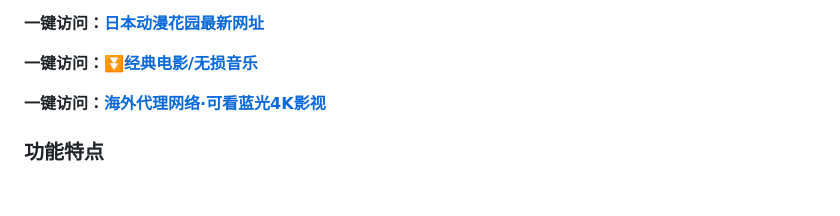
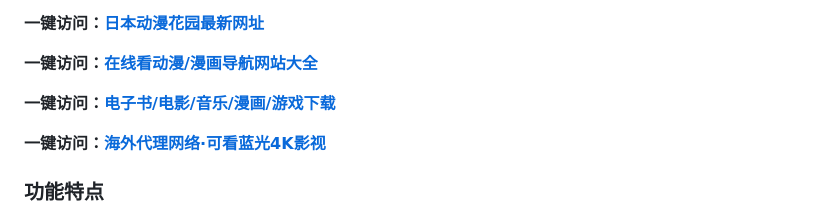
Before and after one commit to dongmanwangzhan/dongmanhuayuan, a Markdown page: README.md, the part around the change. GitHub-like rendering; blank space fills up the shorter version.

```diff
--- a/README.md
+++ b/README.md
@@ -1,7 +1,8 @@
 <h2>日本动漫花园官网入口 - 免费动漫番剧在线看网站|镜像站</h2>
 <p>动漫花园是一个深受动漫爱好者欢迎的平台，它为用户提供了一个自由交流和资源分享的空间。该网站涵盖了丰富的动漫相关内容，包括动画、漫画、动漫音乐、动漫游戏以及各类资讯等。它不仅是一个资源分享的天堂，还提供了高清漫画扫描版下载、丰富的动漫OST（原声音乐）资源等。此外，动漫花园还支持多种下载方式，如磁力链接、BT种子等，方便用户获取资源。其界面简洁，操作便捷，更新速度快，能够及时跟进日本放送的最新热门动画。</p>
 <p><strong>一键访问：</strong><a href="https://www.imi123.cn/sites/5749.html" target="_blank"><strong>日本动漫花园最新网址</strong></a></p>
-<p><strong>一键访问：</strong><a href="https://pan.quark.cn/s/0db22432c259" target="_blank"><strong>⏬经典电影/无损音乐</strong></a></p>
+<p><strong>一键访问：</strong><a href="https://www.rymdh.com/favorites/dongmanerciyuan"><strong>在线看动漫/漫画导航网站大全</strong></a></p>
+<p><strong>一键访问：</strong><a href="https://wangpanziyuan.pages.dev/"><strong>电子书/电影/音乐/漫画/游戏下载</strong></a></p>
 <p><strong>一键访问：</strong><a href="http://ip.harmonylink.net/share/e82025" target="_blank"><strong>海外代理网络·可看蓝光4K影视</strong></a></p>
 <h3><strong>功能特点</strong></h3>
 <p><strong>丰富的资源库</strong>：动漫花园提供了海量的动漫资源，涵盖从经典老番到最新热门新番，以及动漫电影、特摄剧集等多种类型，满足不同用户的需求。</p>
```
